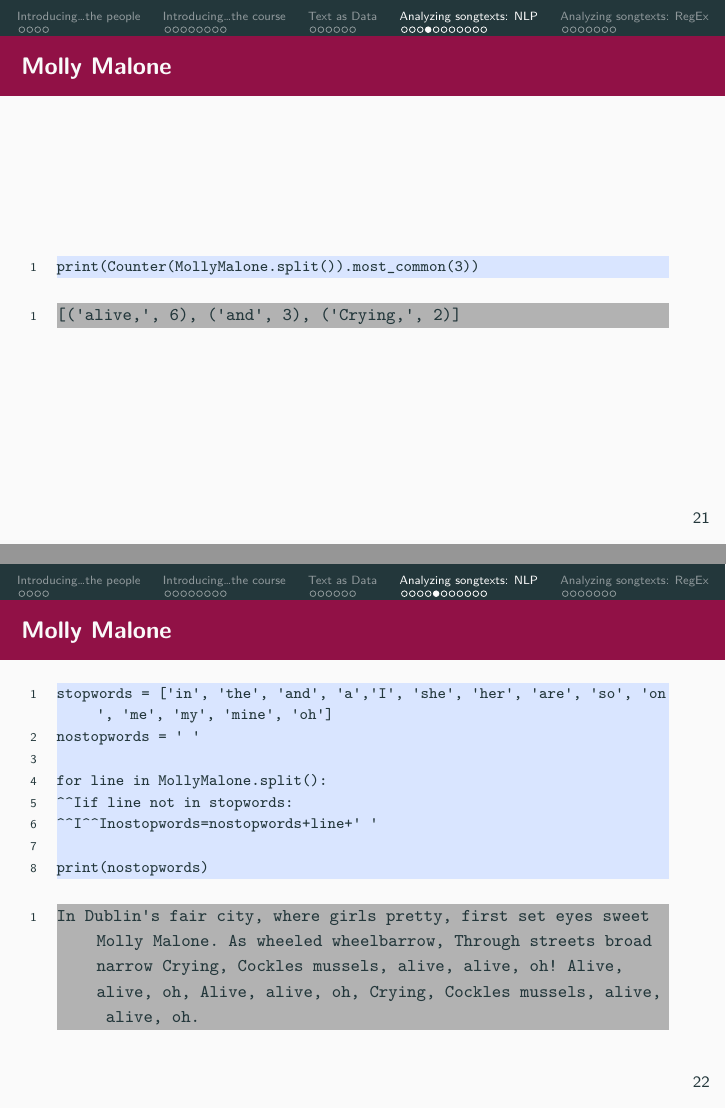
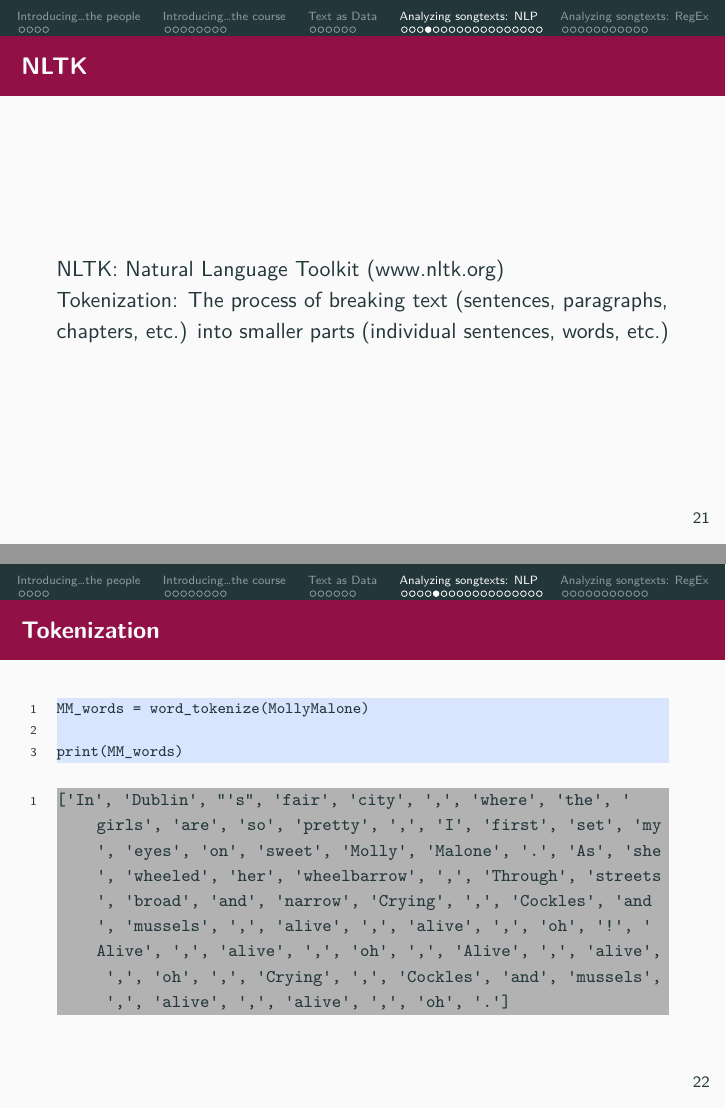
Before and after one commit to annekroon/CCS-2, LaTeX slides (week01/week01-lecture.tex): pages 25 and 26 of 40 before the commit and pages 25 and 26 of 48 after it, joined at a grey line. The pictures show the PDF file week01/week01-lecture.pdf that the author committed with the source.

Commit message:
updated slides

```diff
--- a/week01/week01-lecture.tex
+++ b/week01/week01-lecture.tex
@@ -399,14 +401,48 @@ I
 
 
 
-\begin{frame}[fragile]{Molly Malone}
+\begin{frame}[fragile]{NLTK}
+
+%What if we wanted to learn more about this song. Say, we want to know what words are used most in this text.
+%We can use the NLTK package to help us with this.
+%For example, it can help us with tokenaization which we need to look at the individual words of the text.
+
+NLTK: Natural Language Toolkit (www.nltk.org) \\
+
+Tokenization: The process of breaking text (sentences, paragraphs, chapters, etc.) into smaller parts (individual sentences, words, etc.)
+
+
+\end{frame}
+
+
+
+\begin{frame}[fragile]{Tokenization}
 
 \begin{lstlisting}
-print(Counter(MollyMalone.split()).most_common(3))
+MM_words = word_tokenize(MollyMalone)
+
+print(MM_words)
 \end{lstlisting}
 
 \begin{lstlistingoutput}
-[('alive,', 6), ('and', 3), ('Crying,', 2)]
+['In', 'Dublin', "'s", 'fair', 'city', ',', 'where', 'the', 'girls', 'are', 'so', 'pretty', ',', 'I', 'first', 'set', 'my', 'eyes', 'on', 'sweet', 'Molly', 'Malone', '.', 'As', 'she', 'wheeled', 'her', 'wheelbarrow', ',', 'Through', 'streets', 'broad', 'and', 'narrow', 'Crying', ',', 'Cockles', 'and', 'mussels', ',', 'alive', ',', 'alive', ',', 'oh', '!', 'Alive', ',', 'alive', ',', 'oh', ',', 'Alive', ',', 'alive', ',', 'oh', ',', 'Crying', ',', 'Cockles', 'and', 'mussels', ',', 'alive', ',', 'alive', ',', 'oh', '.']
 \end{lstlistingoutput}
 
 % let's create a list with the 3 most common words in this sentence. We can see a few problems arise: first, one of the most common words is also a pretty meaningless word: 'and'. Let's clean up our data and remove the stopwords so that there are only meaningful words left!
+
+\end{frame}
+
+
+\begin{frame}[fragile]{Tokenization}
+
+	\begin{lstlisting}
+		print(Counter(MM_words).most_common(3))
+	\end{lstlisting}
+
+	\begin{lstlistingoutput}
+		[(',', 17), ('alive', 6), ('oh', 4)]
+	\end{lstlistingoutput}
+
+	% let's create a list with the 3 most common words in this sentence. We can see a few problems arise: first, one of the most common words is also a pretty meaningless word: 'oh'. Let's clean up our data and remove the stopwords so that there are only meaningful words left!
+
+\end{frame}
@@ -412,0 +464,6 @@ print(Counter(MollyMalone.split()).most_common(3))
+print(nostopwords)
+\end{lstlisting}
+
+\begin{lstlistingoutput}
+['In', 'Dublin', "'s", 'fair', 'city', ',', 'where', 'girls', 'pretty', ',', 'first', 'set', 'eyes', 'sweet', 'Molly', 'Malone', '.', 'As', 'wheeled', 'wheelbarrow', ',', 'Through', 'streets', 'broad', 'narrow', 'Crying', ',', 'Cockles', 'mussels', ',', 'alive', ',', 'alive', ',', '!', 'Alive', ',', 'alive', ',', ',', 'Alive', ',', 'alive', ',', ',', 'Crying', ',', 'Cockles', 'mussels', ',', 'alive', ',', 'alive', ',', '.']
+\end{lstlistingoutput}
@@ -412,0 +513,2 @@ print(Counter(MollyMalone.split()).most_common(3))
+	\begin{lstlisting}
+nostopwords = []
@@ -413,3 +521,10 @@ print(Counter(MollyMalone.split()).most_common(3))
+print(nostopwords)
+	\end{lstlisting}
+
+	\begin{lstlistingoutput}
+['In', 'Dublin', "'s", 'fair', 'city', ',', 'girls', 'pretty', ',', 'I', 'first', 'set', 'eyes', 'sweet', 'Molly', 'Malone', '.', 'As', 'wheeled', 'wheelbarrow', ',', 'Through', 'streets', 'broad', 'narrow', 'Crying', ',', 'Cockles', 'mussels', ',', 'alive', ',', 'alive', ',', 'oh', '!', 'Alive', ',', 'alive', ',', 'oh', ',', 'Alive', ',', 'alive', ',', 'oh', ',', 'Crying', ',', 'Cockles', 'mussels', ',', 'alive', ',', 'alive', ',', 'oh', '.']
+	\end{lstlistingoutput}
+
 \end{frame}
 
 
@@ -417,30 +532,12 @@ print(Counter(MollyMalone.split()).most_common(3))
 \begin{frame}[fragile]{Molly Malone}
 
 \begin{lstlisting}
-stopwords = ['in', 'the', 'and', 'a','I', 'she', 'her', 'are', 'so', 'on', 'me', 'my', 'mine', 'oh']
-nostopwords = ' '
-
-for line in MollyMalone.split():
-	if line not in stopwords:
-		nostopwords=nostopwords+line+' '
-
-print(nostopwords)
+print(Counter(nostopwords).most_common(3))
 	\end{lstlisting}
 
 \begin{lstlistingoutput}
-In Dublin's fair city, where girls pretty, first set eyes sweet Molly Malone. As wheeled wheelbarrow, Through streets broad narrow Crying, Cockles mussels, alive, alive, oh! Alive, alive, oh, Alive, alive, oh, Crying, Cockles mussels, alive, alive, oh.
+[(',', 17), ('alive', 6), ('oh', 4)]
 \end{lstlistingoutput}
 
-%The easiest way to do this is to create list with stopwords and then loop over our text and filter out the words in our text that are also in our stopwords-list.
+ %As you can see, in the ready-made stopword list, 'oh' was not included in a stopwords and it is therefore still there. In this case, we can add this as a stopword to the NLTK list to customize it for our research.
 
-%Of course, it is a bit of a hassle if we need to make such a list ourselves all the time. But there are files available online that contain stopwords and we can also just load those files and use them!
-\end{frame}
-
-
-\begin{frame}[fragile]{Molly Malone}
-
-\begin{lstlisting}
-print(Counter(nostopwords.split()).most_common(3))
-	\end{lstlisting}
-
-\begin{lstlistingoutput}
@@ -463 +554,0 @@ nopunct=nostopwords.replace(",","").replace("!","").replace(".","")
-print(nopunct)
@@ -464,20 +558,18 @@ print(nopunct)
 	\end{lstlisting}
 
 	\begin{lstlistingoutput}
-In Dublin's fair city where girls pretty first set eyes sweet Molly Malone. As wheeled wheelbarrow Through streets broad narrow Crying Cockles mussels alive alive oh Alive alive oh Alive alive oh Crying Cockles mussels alive alive oh
+		['!', '"', '#', '$', '%']
 	\end{lstlistingoutput}
 
-% Now you can see that the computer removed all the comma's, periods, and exclamation marks.
+	% Again, we can use a ready made collection of punctuation marks for this.
+
 
 \end{frame}
+
 
 
 \begin{frame}[fragile]{Molly Malone}
 
 	\begin{lstlisting}
-print(Counter(nopunct.split()).most_common(3))
-\end{lstlisting}
+nostopnopunct = []
 
-\begin{lstlistingoutput}
-[('alive', 6), ('oh', 4), ('Crying', 2)]
-\end{lstlistingoutput}
@@ -490,17 +580,12 @@ print(Counter(nopunct.split()).most_common(3))
-\end{frame}
-
-\begin{frame}[fragile]{Molly Malone}
-
-\begin{lstlisting}
-nostopnopunct = ' '
-
-for line in nopunct.split():
-	if line not in stopwords:
-		nostopnopunct=nostopnopunct+line+' '
 
 print(nostopnopunct)
 	\end{lstlisting}
 
 	\begin{lstlistingoutput}
-In Dublin's fair city where girls pretty first set eyes sweet Molly Malone As wheeled wheelbarrow Through streets broad narrow Crying Cockles mussels alive alive Alive alive Alive alive Crying Cockles mussels alive alive
+['In', 'Dublin', "'s", 'fair', 'city', 'where', 'girls', 'pretty', 'first', 'set', 'eyes', 'sweet', 'Molly', 'Malone', 'As', 'wheeled', 'wheelbarrow', 'Through', 'streets', 'broad', 'narrow', 'Crying', 'Cockles', 'mussels', 'alive', 'alive', 'Alive', 'alive', 'Alive', 'alive', 'Crying', 'Cockles', 'mussels', 'alive', 'alive']
 	\end{lstlistingoutput}
+
+
+	%Now you can see that the computer removed all the comma's, periods, and exclamation marks.
+
+\end{frame}
@@ -511,2 +613,3 @@ In Dublin's fair city where girls pretty first set eyes sweet Molly Malone As wh
 \begin{frame}[fragile]{Molly Malone}
 \begin{lstlisting}
+lower = []
@@ -514,9 +616,12 @@ lowercase = nostopnopunct.lower()
 
-print(lowercase)
+for word in nostopnopunct:
+lower.append(word.lower())
+
+print(lower)
 \end{lstlisting}
 
 \begin{lstlistingoutput}
-in dublin's fair city where girls pretty first set eyes sweet molly malone as wheeled wheelbarrow through streets broad narrow crying cockles mussels alive alive alive alive alive alive crying cockles mussels alive alive
+['in', 'dublin', "'s", 'fair', 'city', 'where', 'girls', 'pretty', 'first', 'set', 'eyes', 'sweet', 'molly', 'malone', 'as', 'wheeled', 'wheelbarrow', 'through', 'streets', 'broad', 'narrow', 'crying', 'cockles', 'mussels', 'alive', 'alive', 'alive', 'alive', 'alive', 'alive', 'crying', 'cockles', 'mussels', 'alive', 'alive']
 \end{lstlistingoutput}
 
 %The lower-function allows us to do this.
@@ -525,7 +630,7 @@ in dublin's fair city where girls pretty first set eyes sweet molly malone as wh
 
 \begin{frame}[fragile]{Molly Malone}
 \begin{lstlisting}
-print(Counter(lowercase.split()).most_common(3))
+print(Counter(lower).most_common(3))
 \end{lstlisting}
 
 \begin{lstlistingoutput}
@@ -538,6 +643,13 @@ print(Counter(lowercase.split()).most_common(3))
 
 
 \section{Analyzing songtexts: RegEx}
+
+
+\begin{frame}{Note}
+
+	Hier moet ook nog iets over search vs findall etc.
+
+\end{frame}
 
 \begin{frame}[fragile]{RegEx}
 
@@ -632,12 +744,27 @@ for word in MollyMalone_words:
 
 	%With character classes, you can specify a number of different characters that you want to match. You can use - to indicate a range.
 
+% more examples of regular expressions
+%practice using: https://regexr.com/6dhpi --> find all the dates mentioned in the text
+
 \end{frame}
 
 
-% more examples of regular expressions
-%practice using: https://regexr.com/6dhpi --> find all the dates mentioned in the text
+\begin{frame}{Note}
 
+	En ook iets met stemming en lemming --> dus dan combineer je NLTK met Regex; wheeled wheelbarrow
+
+\end{frame}
+
+
+\begin{frame}{note}
+
+	En dan eindigen met: terug naar onderzoek, wat kun je hier nu precies mee?
+	En dan noem je de Twitter-artikelen als voorbeeld, zodat er weer terugkoppeling is van pietje-precieze code dingen naar onderzoek
+
+	+ schietgebedje dat het niet allemaal veeeeel te veel is :)
+
+\end{frame}
 
 
 \end{document}
```
Also changed, not shown: week01/week01-lecture.pdf, week01/week01-lecture.tex (104 more changed lines), 1 other file. Lines whose indentation alone changed are shown as unchanged.
